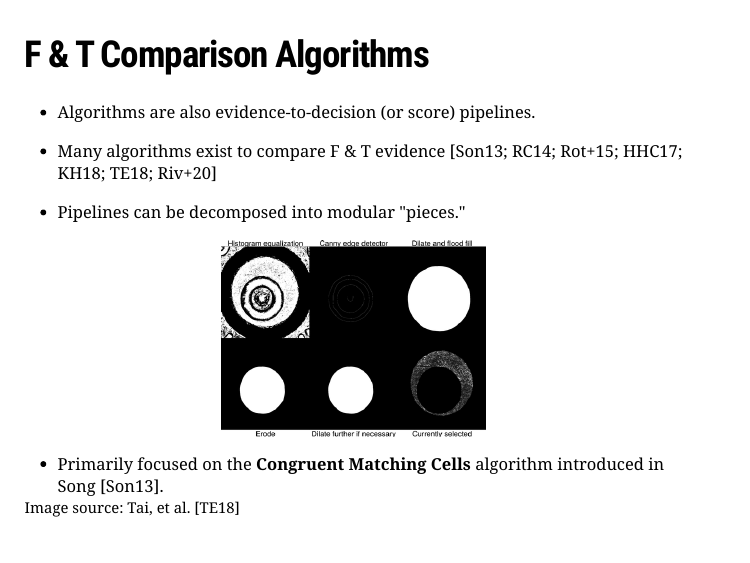
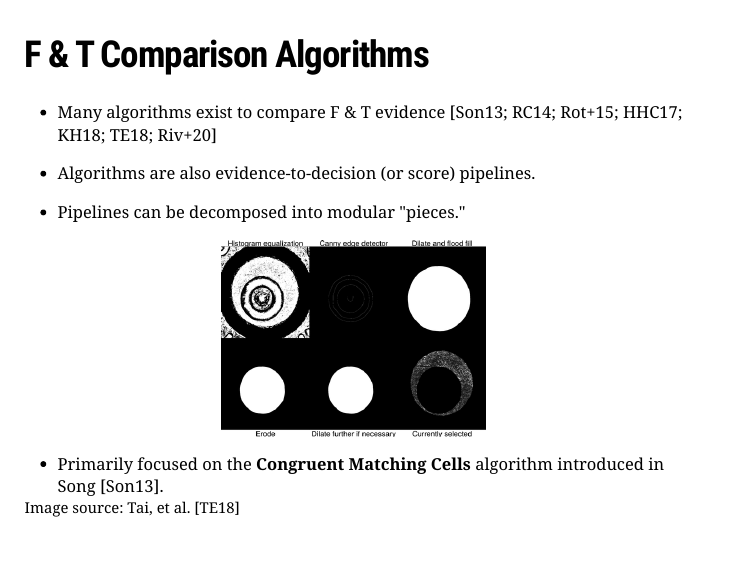
Before and after one commit to jzemmels/cartridgeCaseLitReview_supplement, an R Markdown document (slides/slides.Rmd): page 12 of 71. The pictures show the slides in the output file slides/slides.html that the author committed with the source; the slides are laid out offline by our stand-in for remark.js, each with all of its steps uncovered, in fonts that may differ from those the slides ask for, and without slide numbers, shadows or browser add-ons; a font, style sheet, LaTeX package, included part or bibliography that could not be used is replaced or left out.

Commit message:
Rearrange bullet points

```diff
--- a/slides/slides.Rmd
+++ b/slides/slides.Rmd
@@ -296,9 +296,9 @@ Both of these reports recommend that automatic image-analysis algorithms should
 
 ## F & T Comparison Algorithms
 
+- Many algorithms exist to compare F & T evidence `r Citep(myBib,c("song_proposed_2013","Riva2014","Roth2015","hare_automatic_2016","Krishnan2018","tai_fully_2018","Riva2020"))`
+
 - Algorithms are also evidence-to-decision (or score) pipelines.
-
-- Many algorithms exist to compare F & T evidence `r Citep(myBib,c("song_proposed_2013","Riva2014","Roth2015","hare_automatic_2016","Krishnan2018","tai_fully_2018","Riva2020"))`
 
 - Pipelines can be decomposed into modular "pieces."
 
```
Also changed, not shown: slides/images/cartridgeCasePipelineDiagram_cmcR.png, slides/images/cartridgeCasePipelineDiagram_diagnostics.png, slides/images/cartridgeCasePipelineDiagram_examination.png, slides/images/compStep1Plt.png, slides/images/erosionExample.png, slides/slides.html.
